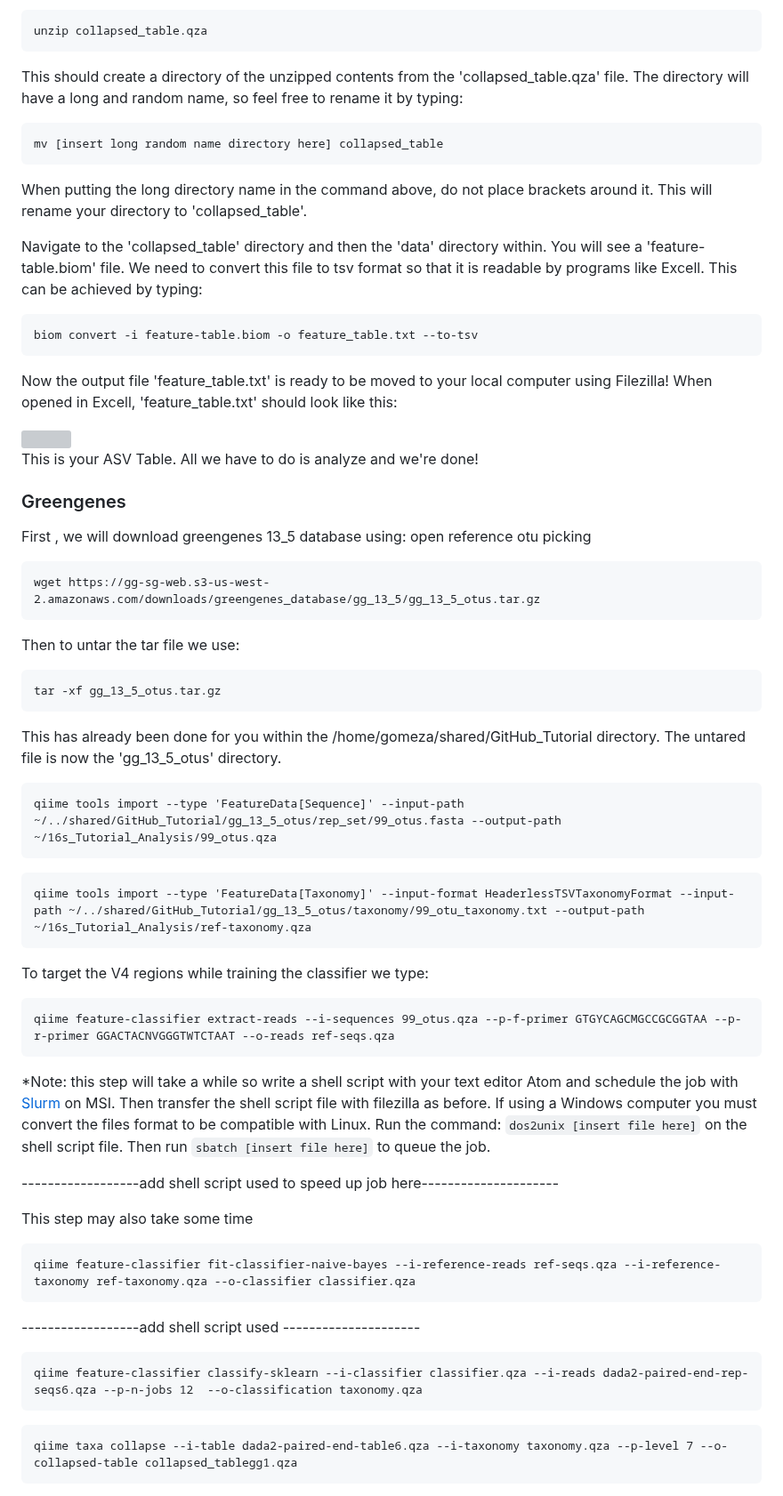
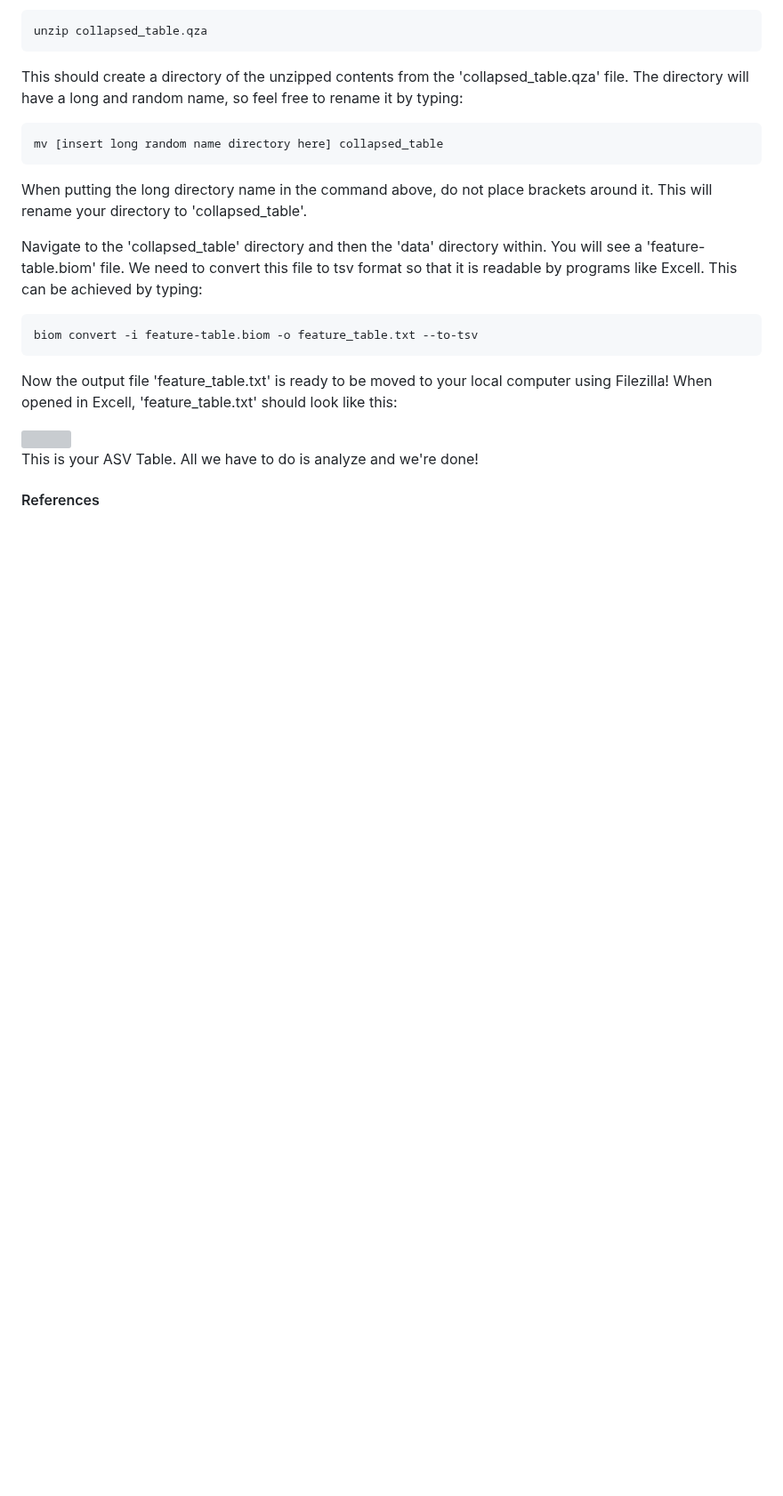
Before and after one commit to StephRut/MSI-QIIME2-Pipeline-Tutorial, a Markdown page: README.md, the part around the change. Shown at 89% size. Drawn GitHub-style; blank space fills up the shorter version; grey boxes are pictures that could not be loaded.

````diff
--- a/README.md
+++ b/README.md
@@ -357,49 +357,4 @@ Now the output file 'feature_table.txt' is ready to be moved to your local compu
 This is your ASV Table. All we have to do is analyze and we're done!
 
 
-
-
-
-### Greengenes
-First , we will download greengenes 13_5 database using:
-open reference otu picking
-```
-wget https://gg-sg-web.s3-us-west-2.amazonaws.com/downloads/greengenes_database/gg_13_5/gg_13_5_otus.tar.gz
-```
-
-Then to untar the tar file we use:
-```
-tar -xf gg_13_5_otus.tar.gz
-```
-
-This has already been done for you within the /home/gomeza/shared/GitHub_Tutorial directory. The untared file is now the 'gg_13_5_otus' directory.
-
-```
-qiime tools import --type 'FeatureData[Sequence]' --input-path ~/../shared/GitHub_Tutorial/gg_13_5_otus/rep_set/99_otus.fasta --output-path ~/16s_Tutorial_Analysis/99_otus.qza
-```
-
-```
-qiime tools import --type 'FeatureData[Taxonomy]' --input-format HeaderlessTSVTaxonomyFormat --input-path ~/../shared/GitHub_Tutorial/gg_13_5_otus/taxonomy/99_otu_taxonomy.txt --output-path ~/16s_Tutorial_Analysis/ref-taxonomy.qza
-```
-
-To target the V4 regions while training the classifier we type:
-
-```
-qiime feature-classifier extract-reads --i-sequences 99_otus.qza --p-f-primer GTGYCAGCMGCCGCGGTAA --p-r-primer GGACTACNVGGGTWTCTAAT --o-reads ref-seqs.qza
-```
-*Note: this step will take a while so write a shell script with your text editor Atom and schedule the job with [Slurm](https://msi.umn.edu/our-resources/knowledge-base/slurm-job-submission-and-scheduling) on MSI. Then transfer the shell script file with filezilla as before. If using a Windows computer you must convert the files format to be compatible with Linux. Run the command: ```dos2unix [insert file here]``` on the shell script file. Then run ```sbatch [insert file here]``` to queue the job.
-
-------------------add shell script used to speed up job here---------------------
-
-This step may also take some time
-```
-qiime feature-classifier fit-classifier-naive-bayes --i-reference-reads ref-seqs.qza --i-reference-taxonomy ref-taxonomy.qza --o-classifier classifier.qza
-```
-------------------add shell script used ---------------------
-```
-qiime feature-classifier classify-sklearn --i-classifier classifier.qza --i-reads dada2-paired-end-rep-seqs6.qza --p-n-jobs 12  --o-classification taxonomy.qza
-```
-
-```
-qiime taxa collapse --i-table dada2-paired-end-table6.qza --i-taxonomy taxonomy.qza --p-level 7 --o-collapsed-table collapsed_tablegg1.qza
-```
+#### References
````
